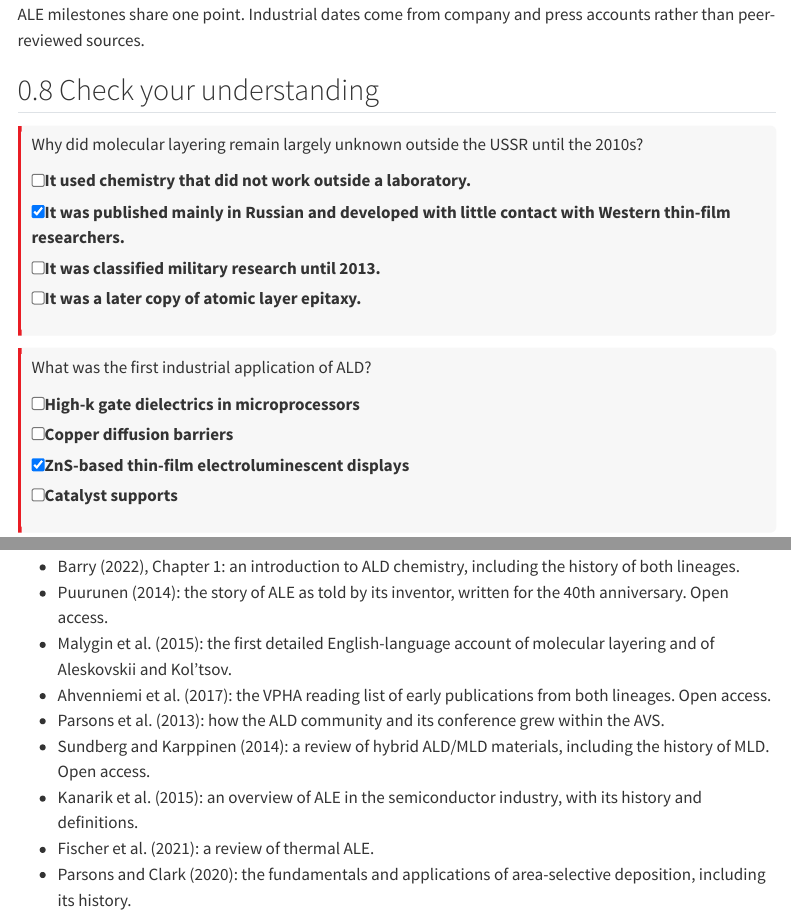
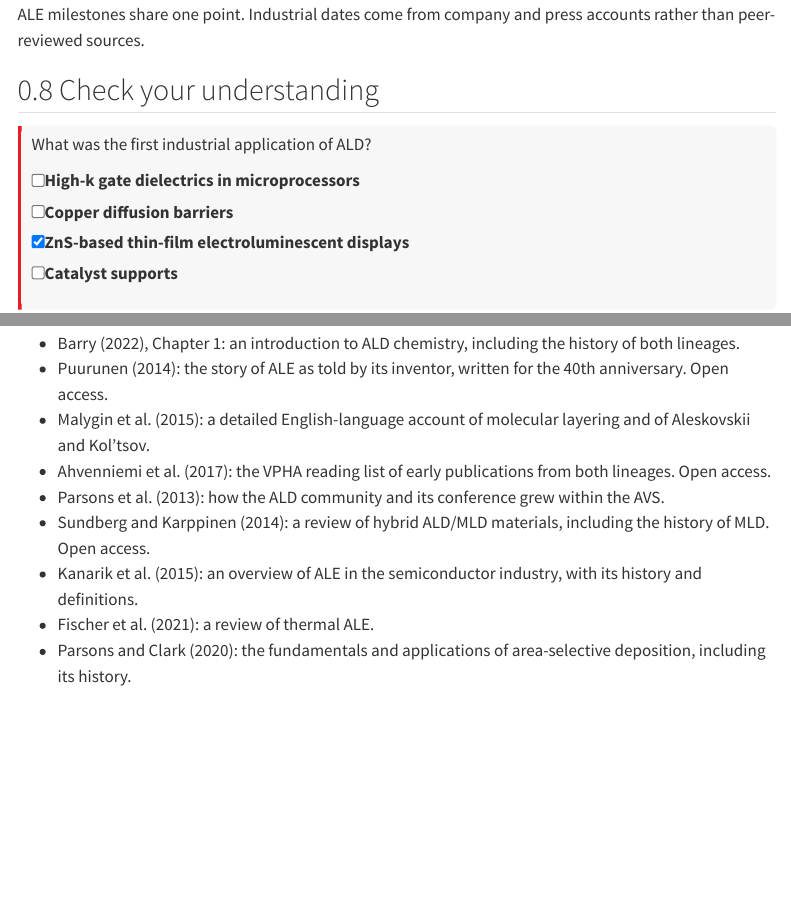
Before and after one commit to seanbarry-chem/alp-text, a Quarto document (chapters/01-introduction.qmd): the page in a window 1100 px wide, from 9800 px down, and a second part further down, joined at a grey line. Rendered offline with R 4.5, knitr and Pandoc in place of Quarto, with nearby package versions; menus at the side of the page are left out.

Commit message:
Update 01-introduction.qmd

```diff
--- a/chapters/01-introduction.qmd
+++ b/chapters/01-introduction.qmd
@@ -593,19 +593,6 @@ P.plot({
 ## Check your understanding
 
 ::: {.quiz}
-Why did molecular layering remain largely unknown outside the USSR until the 2010s?
-
-- [ ] It used chemistry that did not work outside a laboratory.
-- [x] It was published mainly in Russian and developed with little contact with Western thin-film researchers.
-- [ ] It was classified military research until 2013.
-- [ ] It was a later copy of atomic layer epitaxy.
-
-::: {.explanation}
-Molecular layering predates ALE, so it was not a copy. The main barrier was language and isolation, which is exactly what the VPHA set out to address [@Ahvenniemi2017; @Malygin2015].
-:::
-:::
-
-::: {.quiz}
 What was the first industrial application of ALD?
 
 - [ ] High-k gate dielectrics in microprocessors
@@ -674,7 +661,7 @@ ASD exploits the difference in nucleation between two surfaces. Selectivity is l
 
 - @Barry2022, Chapter 1: an introduction to ALD chemistry, including the history of both lineages.
 - @Puurunen2014: the story of ALE as told by its inventor, written for the 40th anniversary. Open access.
-- @Malygin2015: the first detailed English-language account of molecular layering and of Aleskovskii and Kol'tsov.
+- @Malygin2015: a detailed English-language account of molecular layering and of Aleskovskii and Kol'tsov.
 - @Ahvenniemi2017: the VPHA reading list of early publications from both lineages. Open access.
 - @Parsons2013: how the ALD community and its conference grew within the AVS.
 - @Sundberg2014: a review of hybrid ALD/MLD materials, including the history of MLD. Open access.
```
